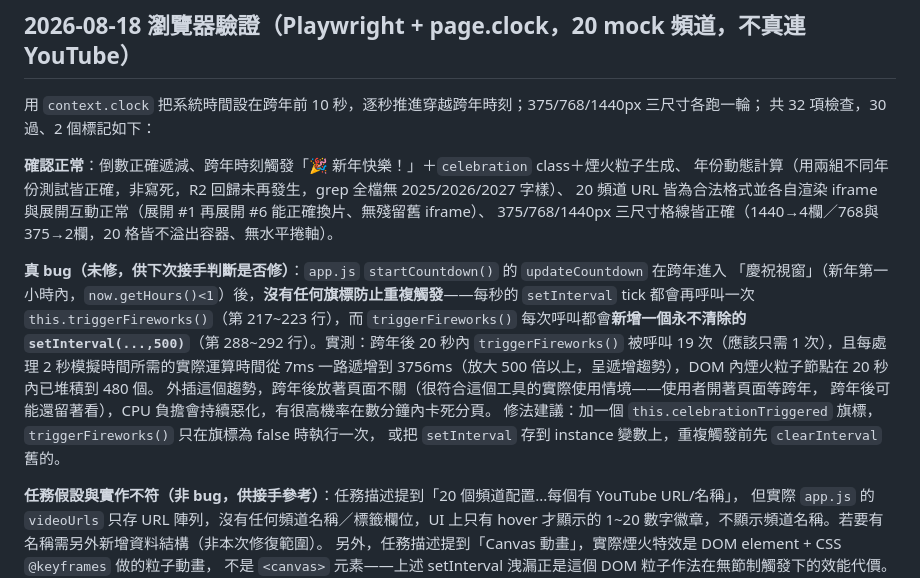
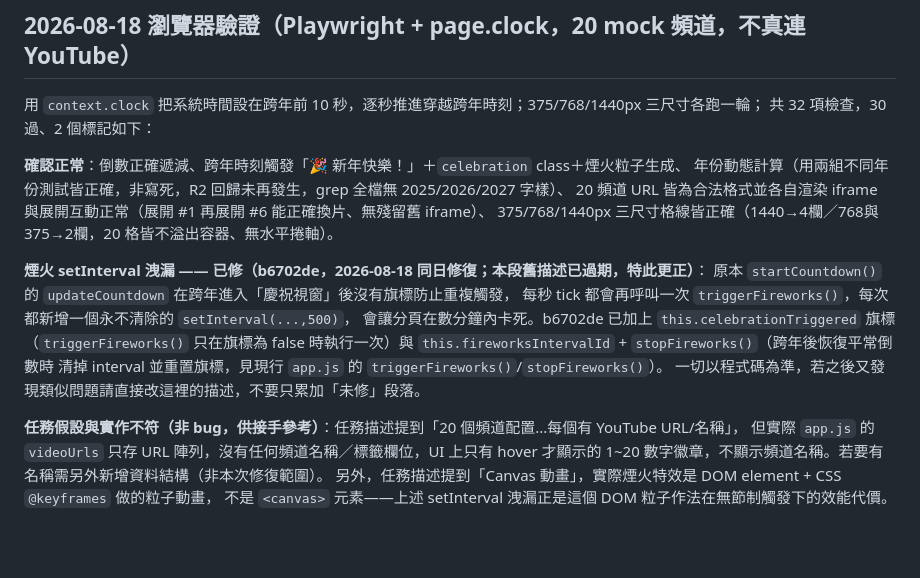
Before and after one commit to miku4ocean/Youtube-New-Year, a Markdown page: HANDOFF.md, the part around one of its changes. Drawn GitHub-style; blank space fills up the shorter version.

```diff
--- a/HANDOFF.md
+++ b/HANDOFF.md
@@ -23,16 +23,13 @@
 20 頻道 URL 皆為合法格式並各自渲染 iframe 與展開互動正常（展開 #1 再展開 #6 能正確換片、無殘留舊 iframe）、
 375/768/1440px 三尺寸格線皆正確（1440→4欄／768與375→2欄，20 格皆不溢出容器、無水平捲軸）。
 
-**真 bug（未修，供下次接手判斷是否修）**：`app.js` `startCountdown()` 的 `updateCountdown` 在跨年進入
-「慶祝視窗」（新年第一小時內，`now.getHours()<1`）後，**沒有任何旗標防止重複觸發**——每秒的
-`setInterval` tick 都會再呼叫一次 `this.triggerFireworks()`（第 217~223 行），而 `triggerFireworks()`
-每次呼叫都會**新增一個永不清除的 `setInterval(...,500)`**（第 288~292 行）。實測：跨年後 20 秒內
-`triggerFireworks()` 被呼叫 19 次（應該只需 1 次），且每處理 2 秒模擬時間所需的實際運算時間從 7ms
-一路遞增到 3756ms（放大 500 倍以上，呈遞增趨勢），DOM 內煙火粒子節點在 20 秒內已堆積到 480 個。
-外插這個趨勢，跨年後放著頁面不關（很符合這個工具的實際使用情境——使用者開著頁面等跨年，
-跨年後可能還留著看），CPU 負擔會持續惡化，有很高機率在數分鐘內卡死分頁。
-修法建議：加一個 `this.celebrationTriggered` 旗標，`triggerFireworks()` 只在旗標為 false 時執行一次，
-或把 `setInterval` 存到 instance 變數上，重複觸發前先 `clearInterval` 舊的。
+**煙火 setInterval 洩漏 —— 已修（b6702de，2026-08-18 同日修復；本段舊描述已過期，特此更正）**：
+原本 `startCountdown()` 的 `updateCountdown` 在跨年進入「慶祝視窗」後沒有旗標防止重複觸發，
+每秒 tick 都會再呼叫一次 `triggerFireworks()`，每次都新增一個永不清除的 `setInterval(...,500)`，
+會讓分頁在數分鐘內卡死。b6702de 已加上 `this.celebrationTriggered` 旗標（`triggerFireworks()`
+只在旗標為 false 時執行一次）與 `this.fireworksIntervalId` + `stopFireworks()`（跨年後恢復平常倒數時
+清掉 interval 並重置旗標，見現行 `app.js` 的 `triggerFireworks()`/`stopFireworks()`）。
+一切以程式碼為準，若之後又發現類似問題請直接改這裡的描述，不要只累加「未修」段落。
 
 **任務假設與實作不符（非 bug，供接手參考）**：任務描述提到「20 個頻道配置...每個有 YouTube URL/名稱」，
 但實際 `app.js` 的 `videoUrls` 只存 URL 陣列，沒有任何頻道名稱／標籤欄位，UI 上只有 hover 才顯示的
```
Also changed, not shown: other parts of HANDOFF.md (+54 -9 lines).
